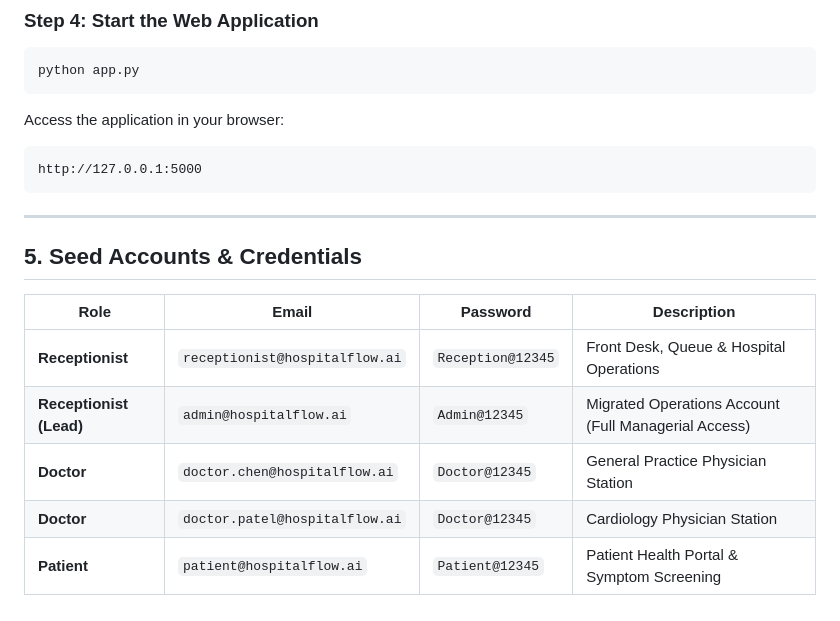
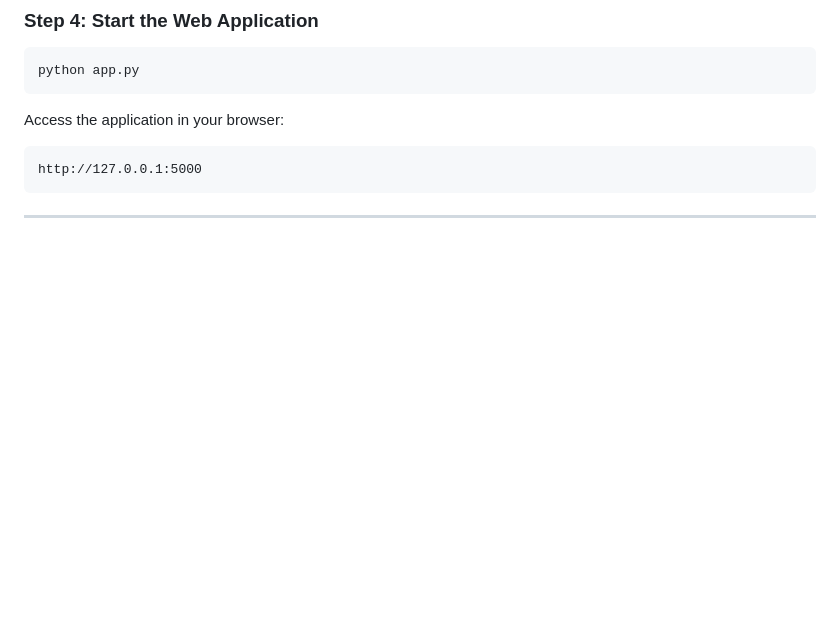
Before and after one commit to GopikaRaj0534/HospitalFlow-AI, a Markdown page: README.md, the part around the change. GitHub-like rendering; blank space fills up the shorter version.

````diff
--- a/README.md
+++ b/README.md
@@ -152,13 +152,3 @@ http://127.0.0.1:5000
 ```
 
 ---
-
-## 5. Seed Accounts & Credentials
-
-| Role | Email | Password | Description |
-|---|---|---|---|
-| **Receptionist** | `receptionist@hospitalflow.ai` | `Reception@12345` | Front Desk, Queue & Hospital Operations |
-| **Receptionist (Lead)** | `admin@hospitalflow.ai` | `Admin@12345` | Migrated Operations Account (Full Managerial Access) |
-| **Doctor** | `doctor.chen@hospitalflow.ai` | `Doctor@12345` | General Practice Physician Station |
-| **Doctor** | `doctor.patel@hospitalflow.ai` | `Doctor@12345` | Cardiology Physician Station |
-| **Patient** | `patient@hospitalflow.ai` | `Patient@12345` | Patient Health Portal & Symptom Screening |
````
